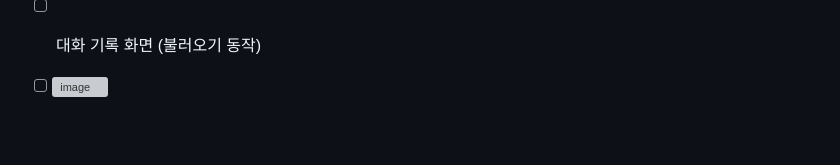
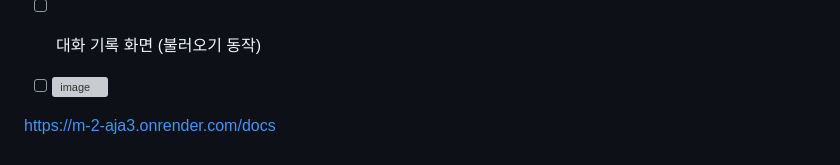
Before and after one commit to leemiji100/m-2, a Markdown page: README.md, the part around one of its changes. Rendered like a GitHub page; blank space fills up the shorter version; grey boxes are pictures that could not be loaded.

```diff
--- a/README.md
+++ b/README.md
@@ -81,3 +82,6 @@ uvicorn main:app --reload
 
 - [ ] 대화 기록 화면 (불러오기 동작)
 - [ ] <img width="1430" height="875" alt="image" src="https://github.com/user-attachments/assets/08a1c6b6-e86e-4088-8355-dc4d5ae117b7" />
+
+
+https://m-2-aja3.onrender.com/docs
```
Also changed, not shown: other parts of README.md (+1 -0 lines).
